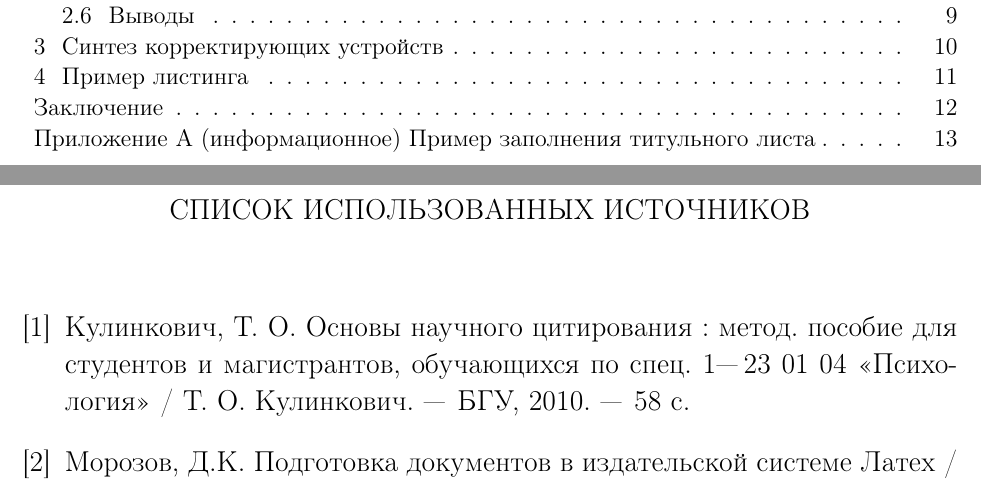
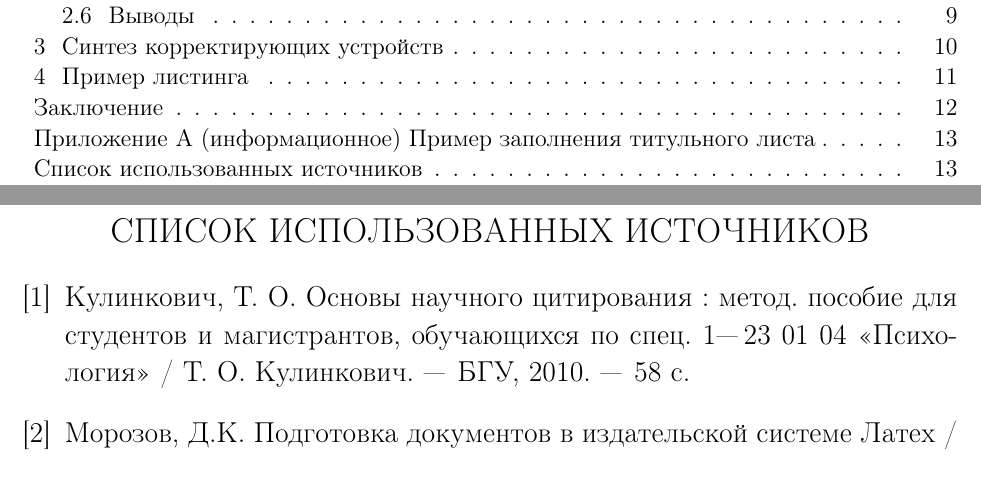
Before and after one commit to mstyura/bsuir-diploma-latex, a LaTeX problem sheet (MiKTeX/main_example.tex, which reads MiKTeX/preamble.tex, MiKTeX/references.tex): two parts of pages 2 and 14 of 14, joined at a grey line, cut so that both start at the same text. Compiled offline with pdfLaTeX; a LaTeX package or settings file that is missing is left out.

Commit message:
Issue #2: Список литературы добавляется в содержание

```diff
--- a/MiKTeX/preamble.tex
+++ b/MiKTeX/preamble.tex
@@ -170,7 +170,8 @@
     {\z@}%
     {-1em \@plus -1ex \@minus -.2ex}%
     {1em \@plus .2ex}%
-    {\centering\hyphenpenalty=10000\normalfont\large\bfseries\MakeUppercase}}
+    {\centering\hyphenpenalty=10000\normalfont\large\bfseries\MakeUppercase}%
+    }
 \makeatother
 
 
@@ -345,3 +346,5 @@
 \usepackage[normalem]{ulem}
 
 \usepackage[final,hidelinks]{hyperref}
+
+\usepackage[square,numbers,sort&compress]{natbib}
--- a/MiKTeX/references.tex
+++ b/MiKTeX/references.tex
@@ -1,6 +1,7 @@
 % Зачем: Изменение надписи для списка литературы
 % Почему: Пункт 2.8.1 Требований по оформлению пояснительной записки.
-\renewcommand\bibname{\bfseries\normalsize\centerline{\MakeUppercase{список использованных источников}}}
+\renewcommand{\bibsection}{\sectioncentered*{Cписок использованных источников}}
+\addcontentsline{toc}{section}{Cписок использованных источников}
 
 % Зачем: Печать списка литературы. База данных литературы - файл bibliography_database.bib
 \bibliography{bibliography_database}
```
Also changed, not shown: MiKTeX/Makefile, example.pdf.
